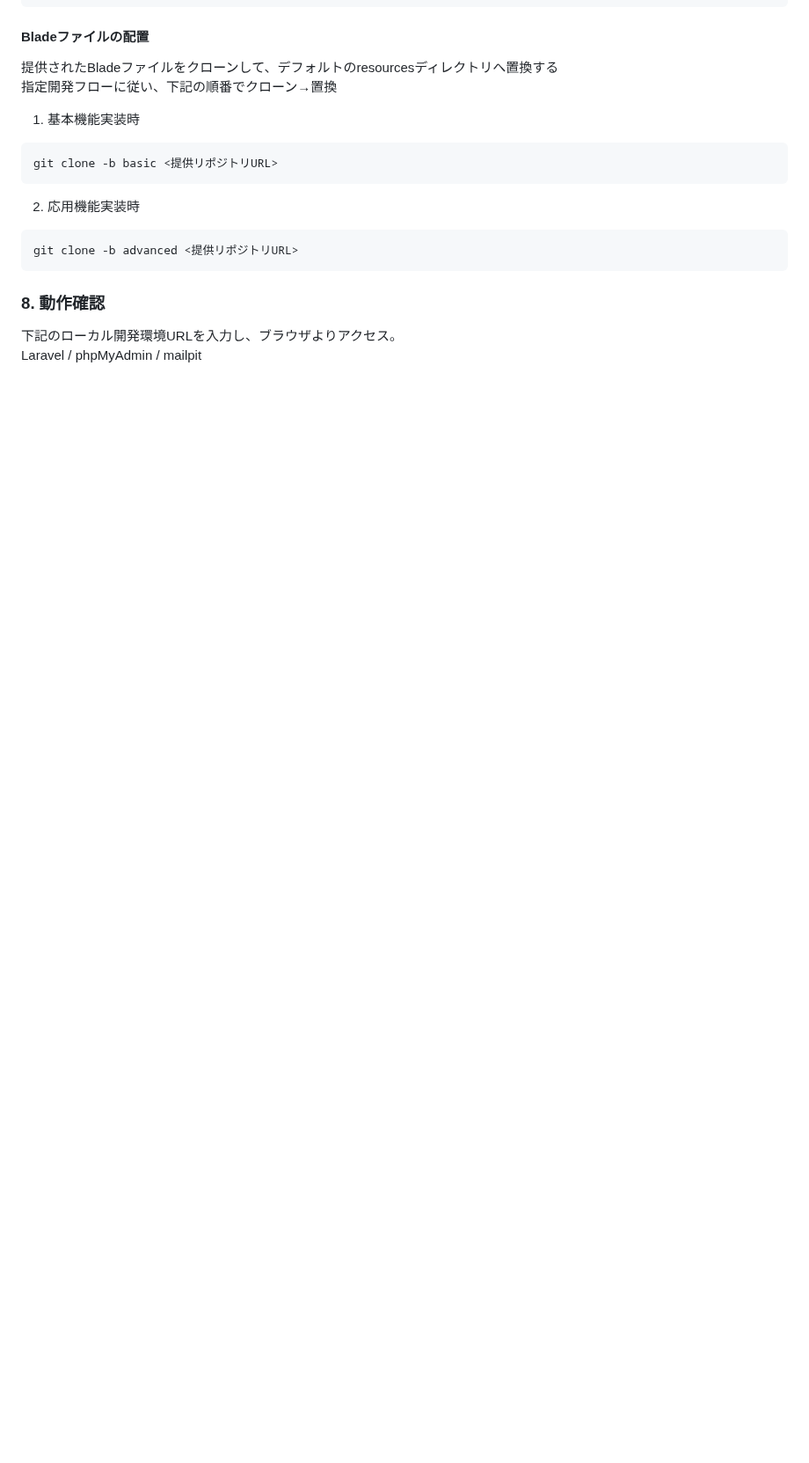
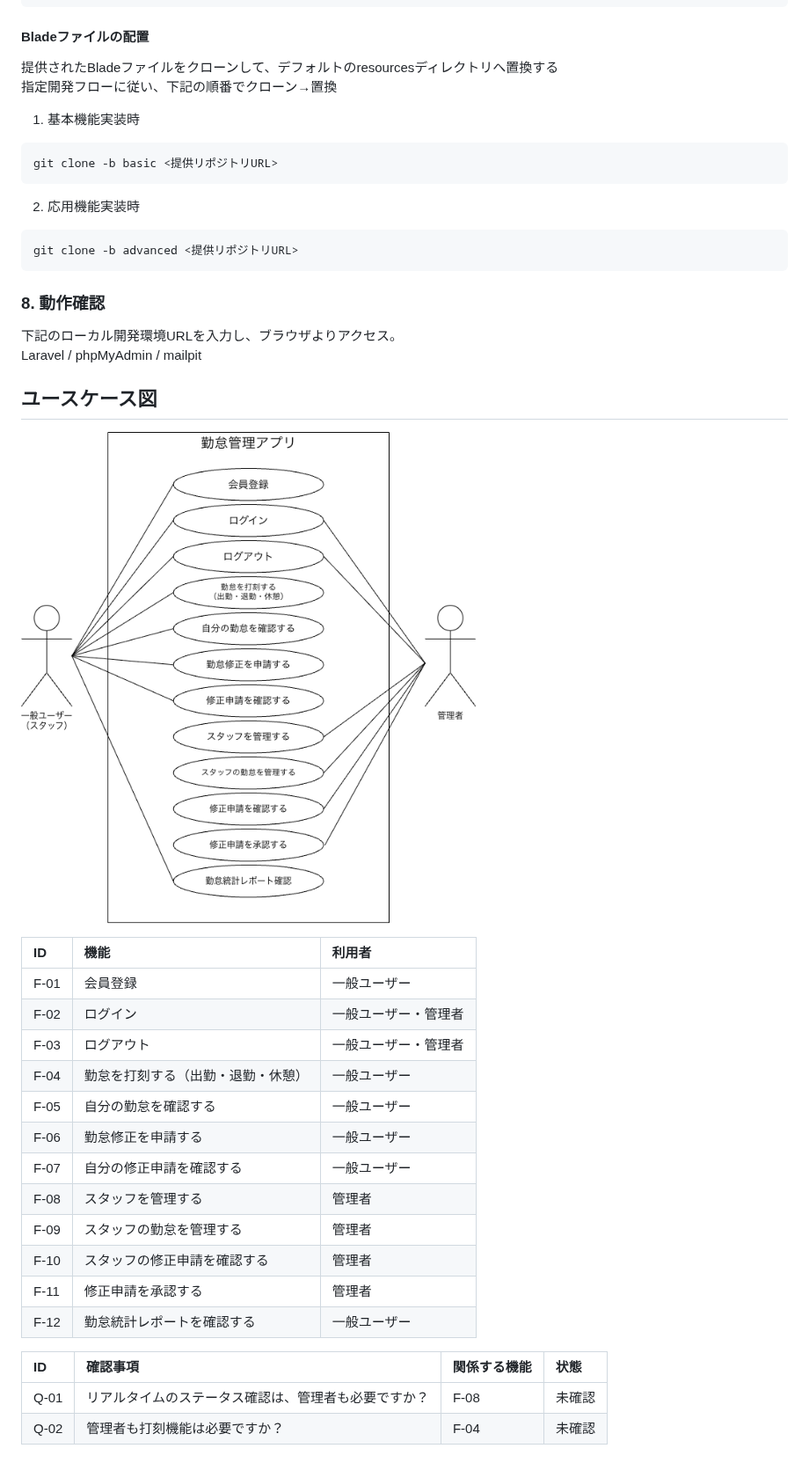
Before and after one commit to Satoshi-Kamoshida/attendance-app, a Markdown page: README.md, the part around one of its changes. Shown at 88% size. GitHub-like rendering; pictures changed too: docs/勤怠管理アプリ.drawio.png (added); blank space fills up the shorter version.

Commit message:
ユースケース図とER図を作成

```diff
--- a/README.md
+++ b/README.md
@@ -244,3 +244,28 @@ git clone -b advanced <提供リポジトリURL>
 
 下記のローカル開発環境URLを入力し、ブラウザよりアクセス。<br>
 Laravel / phpMyAdmin / mailpit
+
+## ユースケース図
+
+![ユースケース図](docs/勤怠管理アプリ.drawio.png)
+
+| ID   | 機能                               | 利用者               |
+| :--- | :--------------------------------- | :------------------- |
+| F-01 | 会員登録                           | 一般ユーザー         |
+| F-02 | ログイン                           | 一般ユーザー・管理者 |
+| F-03 | ログアウト                         | 一般ユーザー・管理者 |
+| F-04 | 勤怠を打刻する（出勤・退勤・休憩） | 一般ユーザー         |
+| F-05 | 自分の勤怠を確認する               | 一般ユーザー         |
+| F-06 | 勤怠修正を申請する                 | 一般ユーザー         |
+| F-07 | 自分の修正申請を確認する           | 一般ユーザー         |
+| F-08 | スタッフを管理する                 | 管理者               |
+| F-09 | スタッフの勤怠を管理する           | 管理者               |
+| F-10 | スタッフの修正申請を確認する       | 管理者               |
+| F-11 | 修正申請を承認する                 | 管理者               |
+| F-12 | 勤怠統計レポートを確認する         | 一般ユーザー         |
+
+| ID   | 確認事項                                             | 関係する機能 | 状態   |
+| :--- | :--------------------------------------------------- | :----------- | :----- |
+| Q-01 | リアルタイムのステータス確認は、管理者も必要ですか？ | F-08         | 未確認 |
+| Q-02 | 管理者も打刻機能は必要ですか？                       | F-04         | 未確認 |
+
```
Also changed, not shown: other parts of README.md (+3 -0 lines), docs/勤怠管理システム_ER図.drawio.png (added), 1 other file.
